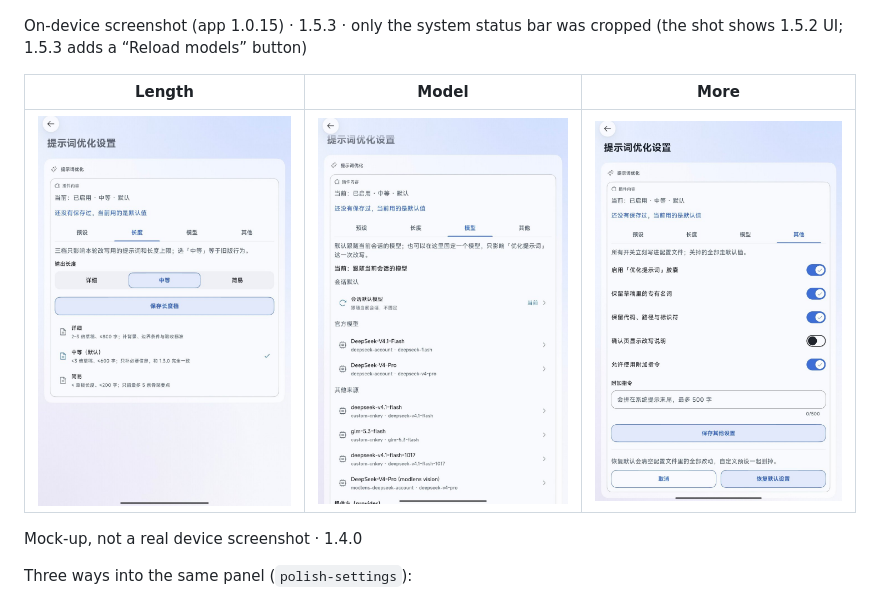
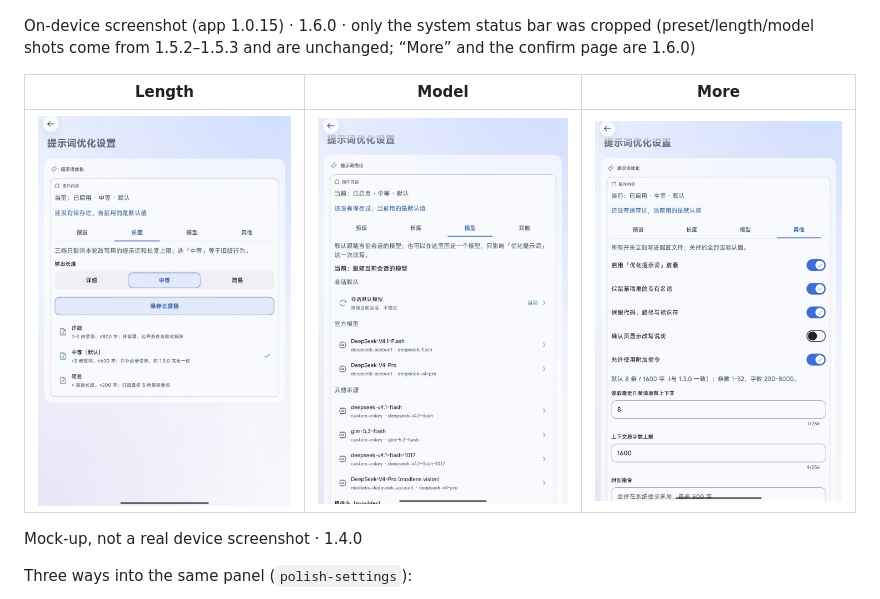
Before and after one commit to usi112/dsh-go-prompt-polish, a Markdown page: README.en.md, the part around one of its changes. Rendered like a GitHub page; pictures changed too: docs/preview/settings-other.jpg.

```diff
--- a/README.en.md
+++ b/README.en.md
@@ -48,7 +48,7 @@ Post-processing strips a leading restatement of the draft; a pure echo is treate
 
 ![settings page · presets](docs/preview/settings-presets.jpg)
 
-On-device screenshot (app 1.0.15) · 1.5.3 · only the system status bar was cropped (the shot shows 1.5.2 UI; 1.5.3 adds a “Reload models” button)
+On-device screenshot (app 1.0.15) · 1.6.0 · only the system status bar was cropped (preset/length/model shots come from 1.5.2–1.5.3 and are unchanged; “More” and the confirm page are 1.6.0)
 
 | Length | Model | More |
 |---|---|---|
```
Also changed, not shown: other parts of README.en.md (+1 -1 lines), CHANGELOG.md (+1 -0 lines), README.md (+4 -4 lines), docs/preview/confirm.jpg.
